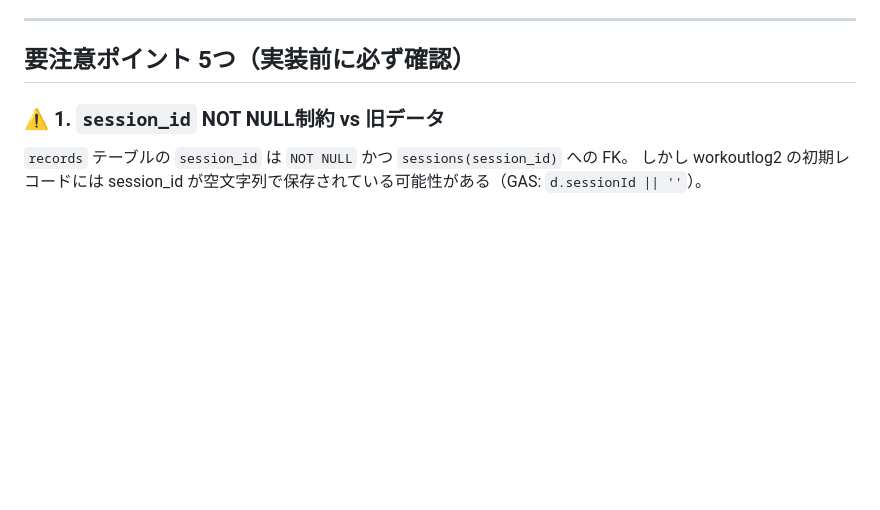
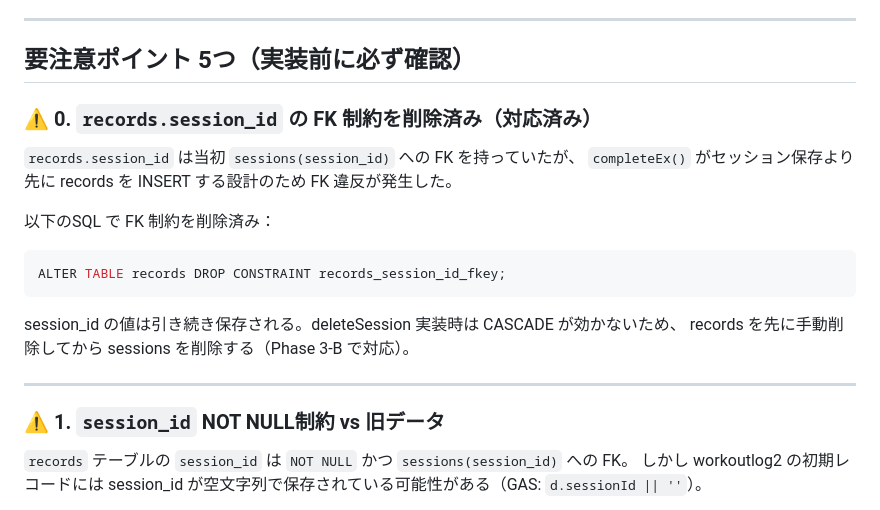
Before and after one commit to twoweller-hub/workoutlog3, a Markdown page: docs/migration-plan.md, the part around the change. Rendered like a GitHub page; blank space fills up the shorter version.

Commit message:
migration-plan: records FK制約削除の経緯を追記
completeExがsaveSessionより先にrecordsをINSERTする設計のため
FK違反が発生。制約を削除して対応済み。Phase 3-B のdeleteSessionでは
recordsを先に手動削除する必要があることを明記。

Co-Authored-By: Claude Sonnet 4.6 <noreply@anthropic.com>

````diff
--- a/docs/migration-plan.md
+++ b/docs/migration-plan.md
@@ -8,6 +8,21 @@ workoutlog2（GAS + Sheets）→ workoutlog3（Supabase + PostgreSQL）移行の
 ---
 
 ## 要注意ポイント 5つ（実装前に必ず確認）
+
+### ⚠️ 0. `records.session_id` の FK 制約を削除済み（対応済み）
+
+`records.session_id` は当初 `sessions(session_id)` への FK を持っていたが、
+`completeEx()` がセッション保存より先に records を INSERT する設計のため FK 違反が発生した。
+
+以下のSQL で FK 制約を削除済み：
+```sql
+ALTER TABLE records DROP CONSTRAINT records_session_id_fkey;
+```
+
+session_id の値は引き続き保存される。deleteSession 実装時は CASCADE が効かないため、
+records を先に手動削除してから sessions を削除する（Phase 3-B で対応）。
+
+---
 
 ### ⚠️ 1. `session_id` NOT NULL制約 vs 旧データ
 
````
